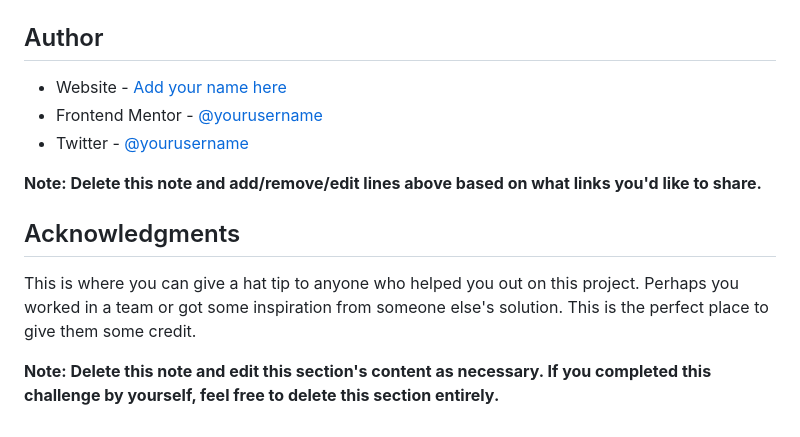
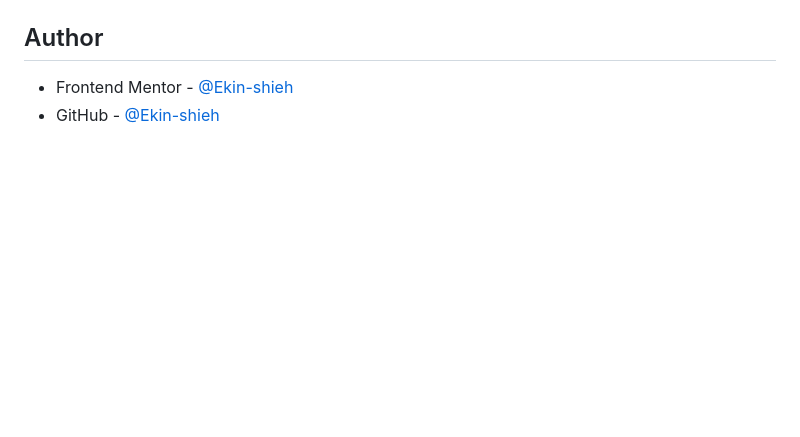
Before and after one commit to Ekin-shieh/ip-address-tracker, a Markdown page: README.md, the part around the change printed below. GitHub-like rendering; blank space fills up the shorter version.

```diff
--- a/README.md
+++ b/README.md
@@ -100,14 +92,5 @@ Use this section to outline areas that you want to continue focusing on in futur
 
 ## Author
 
-- Website - [Add your name here](https://www.your-site.com)
-- Frontend Mentor - [@yourusername](https://www.frontendmentor.io/profile/yourusername)
-- Twitter - [@yourusername](https://www.twitter.com/yourusername)
-
-**Note: Delete this note and add/remove/edit lines above based on what links you'd like to share.**
-
-## Acknowledgments
-
-This is where you can give a hat tip to anyone who helped you out on this project. Perhaps you worked in a team or got some inspiration from someone else's solution. This is the perfect place to give them some credit.
-
-**Note: Delete this note and edit this section's content as necessary. If you completed this challenge by yourself, feel free to delete this section entirely.**
+- Frontend Mentor - [@Ekin-shieh](https://www.frontendmentor.io/profile/Ekin-shieh)
+- GitHub - [@Ekin-shieh](https://github.com/Ekin-shieh)
```
Also changed, not shown: other parts of README.md (+32 -40 lines), result-mobile.png (added), 2 other files.
